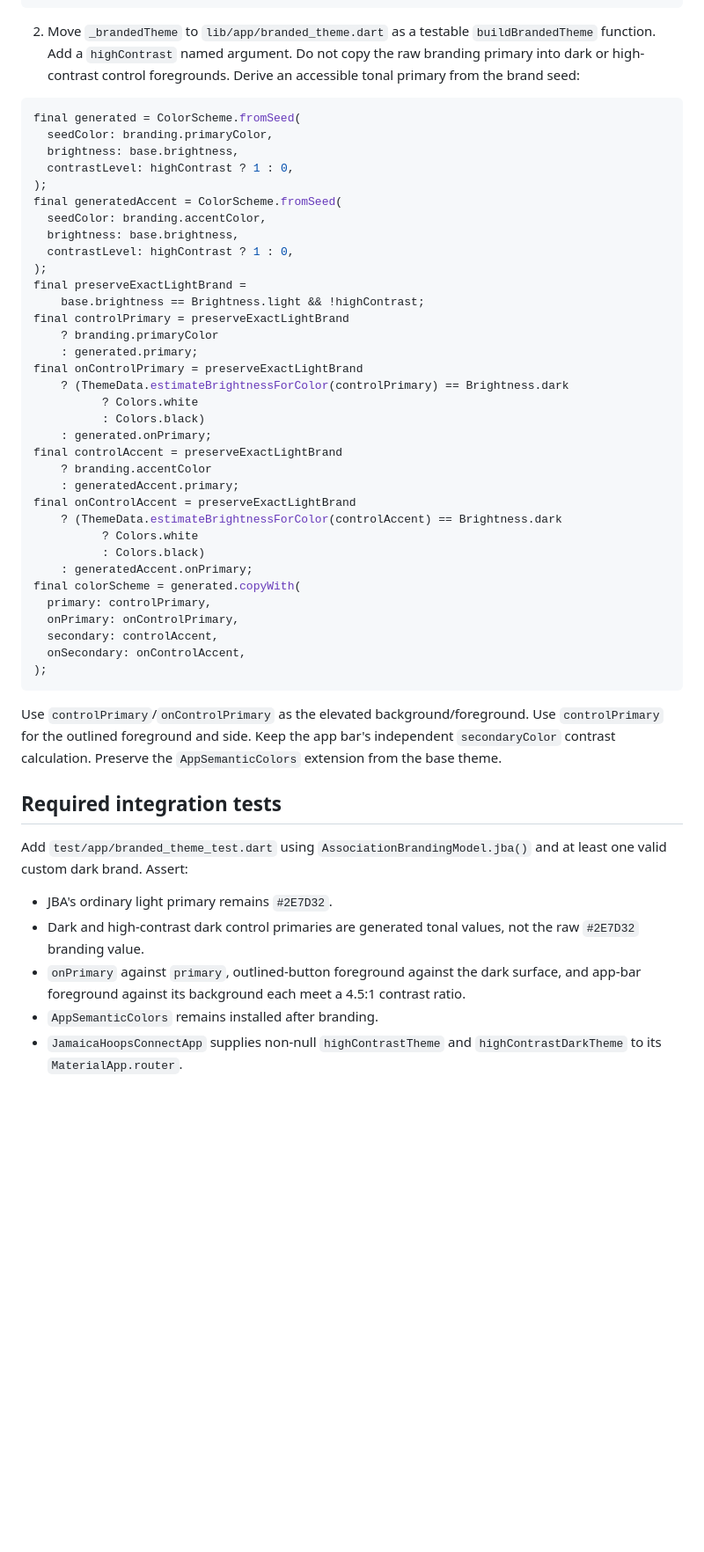
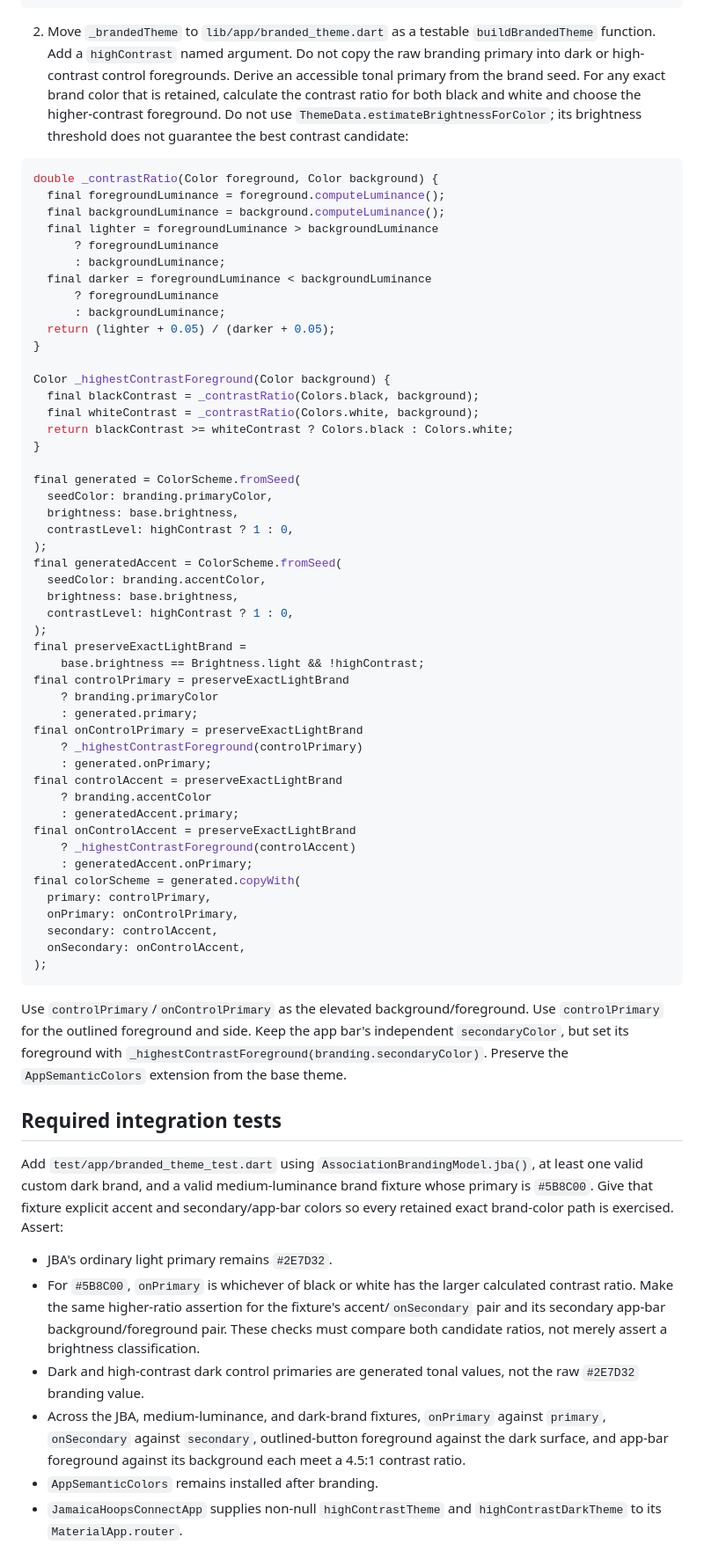
Before and after one commit to kaliartistry/hoopsconnect-site, a Markdown page: docs/planning/ui-stage0-integration-request.md, the part around the change. Shown at 88% size. Drawn GitHub-style; blank space fills up the shorter version.

Commit message:
docs: require contrast-based brand foregrounds

````diff
--- a/docs/planning/ui-stage0-integration-request.md
+++ b/docs/planning/ui-stage0-integration-request.md
@@ -25,9 +25,31 @@ highContrastDarkTheme: buildBrandedTheme(
 2. Move `_brandedTheme` to `lib/app/branded_theme.dart` as a testable
 `buildBrandedTheme` function. Add a `highContrast` named argument. Do not copy
 the raw branding primary into dark or high-contrast control foregrounds. Derive
-an accessible tonal primary from the brand seed:
+an accessible tonal primary from the brand seed. For any exact brand color that
+is retained, calculate the contrast ratio for both black and white and choose
+the higher-contrast foreground. Do not use
+`ThemeData.estimateBrightnessForColor`; its brightness threshold does not
+guarantee the best contrast candidate:
 
 ```dart
+double _contrastRatio(Color foreground, Color background) {
+  final foregroundLuminance = foreground.computeLuminance();
+  final backgroundLuminance = background.computeLuminance();
+  final lighter = foregroundLuminance > backgroundLuminance
+      ? foregroundLuminance
+      : backgroundLuminance;
+  final darker = foregroundLuminance < backgroundLuminance
+      ? foregroundLuminance
+      : backgroundLuminance;
+  return (lighter + 0.05) / (darker + 0.05);
+}
+
+Color _highestContrastForeground(Color background) {
+  final blackContrast = _contrastRatio(Colors.black, background);
+  final whiteContrast = _contrastRatio(Colors.white, background);
+  return blackContrast >= whiteContrast ? Colors.black : Colors.white;
+}
+
 final generated = ColorScheme.fromSeed(
   seedColor: branding.primaryColor,
   brightness: base.brightness,
@@ -44,17 +66,13 @@ final controlPrimary = preserveExactLightBrand
     ? branding.primaryColor
     : generated.primary;
 final onControlPrimary = preserveExactLightBrand
-    ? (ThemeData.estimateBrightnessForColor(controlPrimary) == Brightness.dark
-          ? Colors.white
-          : Colors.black)
+    ? _highestContrastForeground(controlPrimary)
     : generated.onPrimary;
 final controlAccent = preserveExactLightBrand
     ? branding.accentColor
     : generatedAccent.primary;
 final onControlAccent = preserveExactLightBrand
-    ? (ThemeData.estimateBrightnessForColor(controlAccent) == Brightness.dark
-          ? Colors.white
-          : Colors.black)
+    ? _highestContrastForeground(controlAccent)
     : generatedAccent.onPrimary;
 final colorScheme = generated.copyWith(
   primary: controlPrimary,
@@ -66,21 +84,30 @@ final colorScheme = generated.copyWith(
 
 Use `controlPrimary`/`onControlPrimary` as the elevated background/foreground.
 Use `controlPrimary` for the outlined foreground and side.
-Keep the app bar's independent `secondaryColor` contrast calculation. Preserve
-the `AppSemanticColors` extension from the base theme.
+Keep the app bar's independent `secondaryColor`, but set its foreground with
+`_highestContrastForeground(branding.secondaryColor)`. Preserve the
+`AppSemanticColors` extension from the base theme.
 
 ## Required integration tests
 
 Add `test/app/branded_theme_test.dart` using
-`AssociationBrandingModel.jba()` and at least one valid custom dark brand.
-Assert:
+`AssociationBrandingModel.jba()`, at least one valid custom dark brand, and a
+valid medium-luminance brand fixture whose primary is `#5B8C00`. Give that
+fixture explicit accent and secondary/app-bar colors so every retained exact
+brand-color path is exercised. Assert:
 
 - JBA's ordinary light primary remains `#2E7D32`.
+- For `#5B8C00`, `onPrimary` is whichever of black or white has the larger
+  calculated contrast ratio. Make the same higher-ratio assertion for the
+  fixture's accent/`onSecondary` pair and its secondary app-bar
+  background/foreground pair. These checks must compare both candidate ratios,
+  not merely assert a brightness classification.
 - Dark and high-contrast dark control primaries are generated tonal values, not
   the raw `#2E7D32` branding value.
-- `onPrimary` against `primary`, outlined-button foreground against the dark
-  surface, and app-bar foreground against its background each meet a 4.5:1
-  contrast ratio.
+- Across the JBA, medium-luminance, and dark-brand fixtures, `onPrimary` against
+  `primary`, `onSecondary` against `secondary`, outlined-button foreground
+  against the dark surface, and app-bar foreground against its background each
+  meet a 4.5:1 contrast ratio.
 - `AppSemanticColors` remains installed after branding.
 - `JamaicaHoopsConnectApp` supplies non-null `highContrastTheme` and
   `highContrastDarkTheme` to its `MaterialApp.router`.
````
